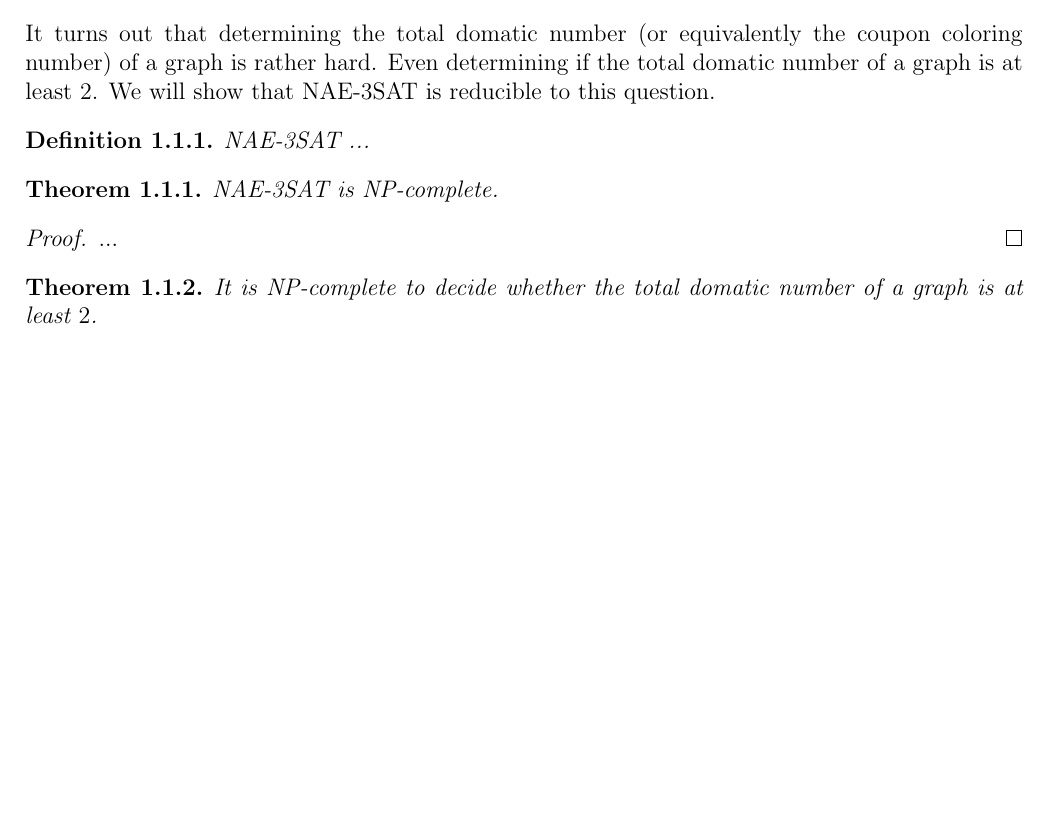
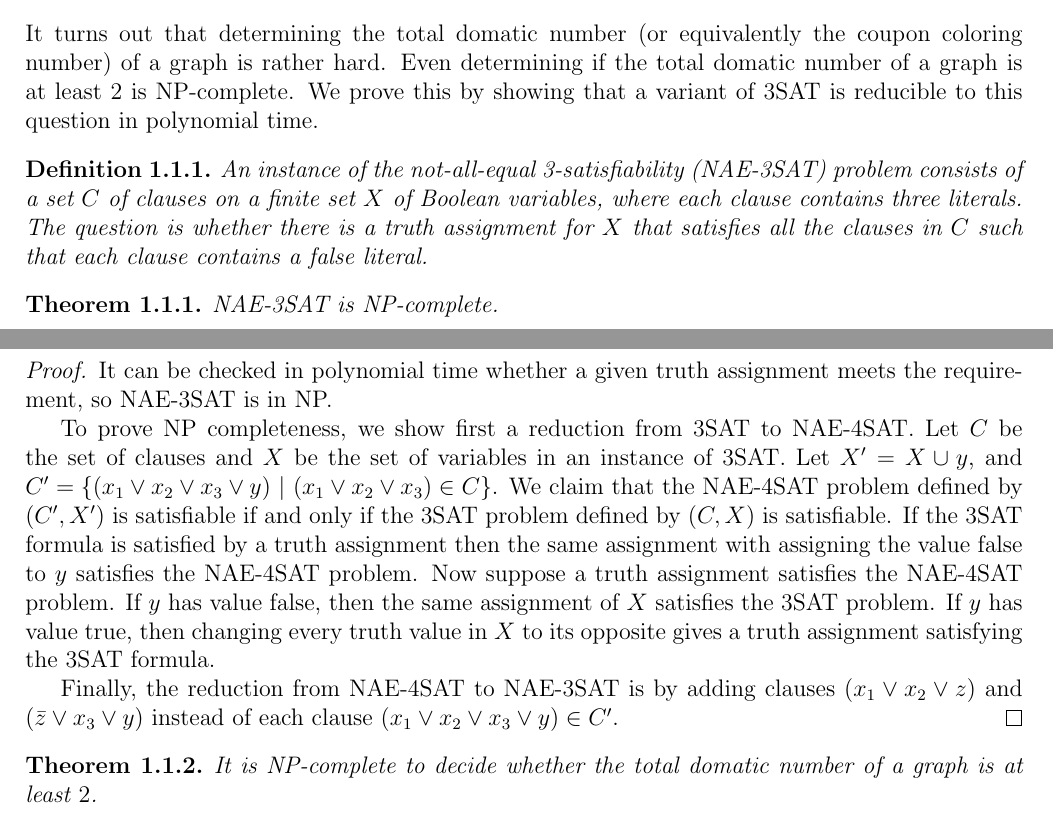
Before and after one commit to hannagabor/msc_thesis, a LaTeX thesis (main.tex, which reads chapters/coupon_coloring.tex): part of page 5 of 11 before the commit and two parts of pages 5 and 6 of 12 after it, the two joined at a grey line, cut so that both start at the same text, the shorter picture padded with empty space. Compiled offline with pdfLaTeX.

Commit message:
Prove that NAE-3SAT is NP-complete.

```diff
--- a/chapters/coupon_coloring.tex
+++ b/chapters/coupon_coloring.tex
@@ -22,19 +22,39 @@ Sometimes it is more convenient to look at total dominating sets as color classe
 
 It turns out that determining the total domatic number (or equivalently the
 coupon coloring number) of a graph is rather hard. Even determining if the total
-domatic number of a graph is at least $2$. We will show that NAE-3SAT is
-reducible to this question.
+domatic number of a graph is at least $2$ is NP-complete. We prove this by showing
+that a variant of 3SAT is reducible to this question in polynomial time.
 
 \begin{definition}
-  NAE-3SAT ...
+  An instance of the not-all-equal 3-satisfiability (NAE-3SAT) problem consists of
+  a set $C$ of clauses on a finite set $X$ of Boolean variables, where each clause
+  contains three literals. The question is whether there is a truth assignment for
+  $X$ that satisfies all the clauses in $C$ such that each clause contains a false
+  literal.
 \end{definition}
 
 \begin{thm}
   NAE-3SAT is NP-complete.
 \end{thm}
+\begin{proof}
+  It can be checked in polynomial time whether a given truth assignment meets the
+  requirement, so NAE-3SAT is in NP.
 
-\begin{proof}
-  ...
+  To prove NP completeness, we show first a reduction from 3SAT to NAE-4SAT.
+  Let $C$ be the set of clauses and $X$ be the set of variables in an instance of
+  3SAT. Let $X' = X \cup y$, and $C' = \{(x_1 \vee x_2 \vee x_3 \vee y)\ |\
+  (x_1 \vee x_2 \vee x_3) \in C\}$. We claim that the NAE-4SAT problem defined
+  by $(C', X')$ is satisfiable if and only if the 3SAT problem defined by $(C, X)$
+  is satisfiable. If the 3SAT formula is satisfied by a truth assignment then
+  the same assignment with assigning the value false to $y$ satisfies the NAE-4SAT
+  problem. Now suppose a truth assignment satisfies the NAE-4SAT problem. If $y$
+  has value false, then the same assignment of $X$ satisfies the 3SAT problem.
+  If $y$ has value true, then changing every truth value in $X$ to its opposite
+  gives a truth assignment satisfying the 3SAT formula.
+
+  Finally, the reduction from NAE-4SAT to NAE-3SAT is by adding clauses
+  $(x_1 \vee x_2 \vee z)$ and $(\bar{z} \vee x_3 \vee y)$ instead of each clause
+  $(x_1 \vee x_2 \vee x_3 \vee y) \in C'$.
 \end{proof}
 
 \begin{thm}
```
Also changed, not shown: main.pdf.
